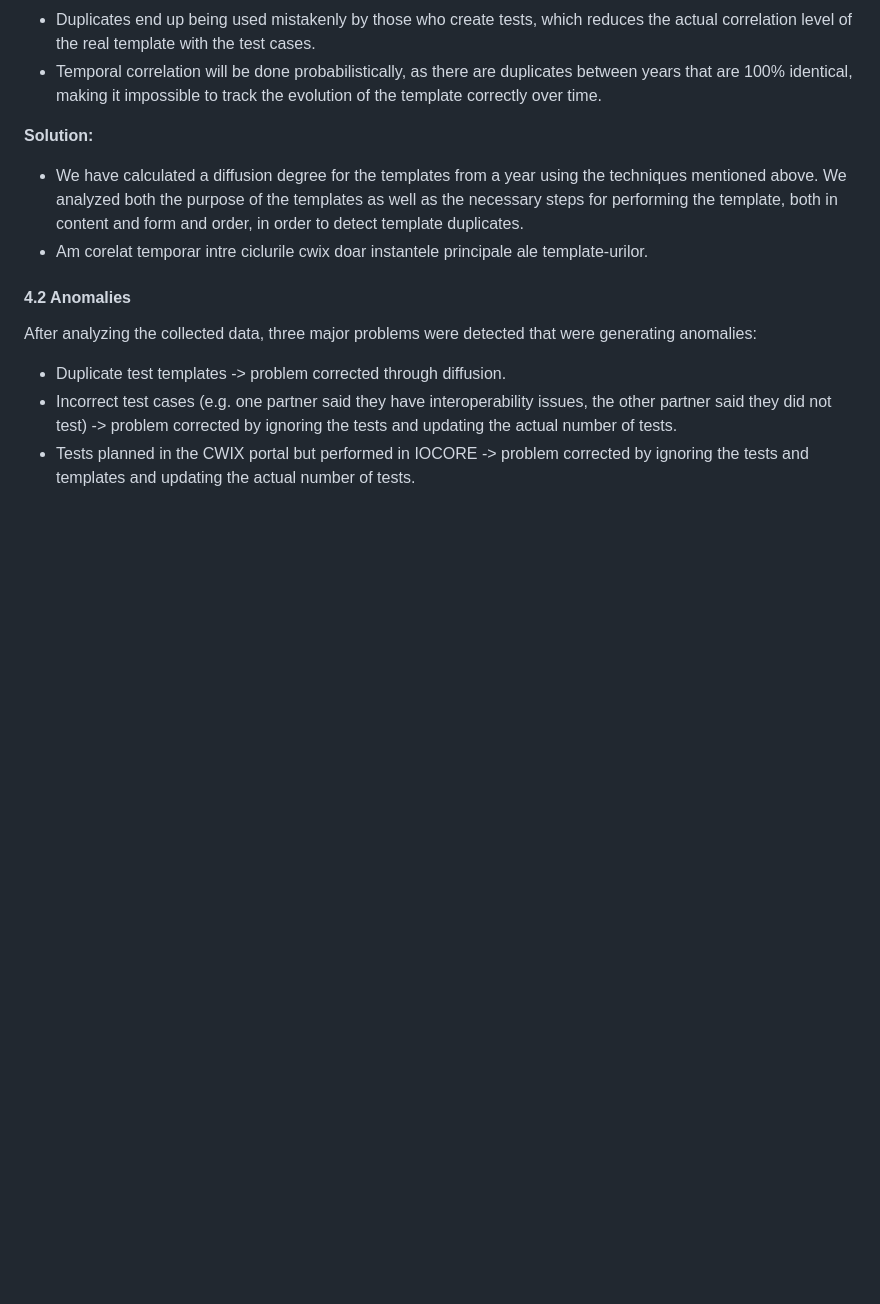
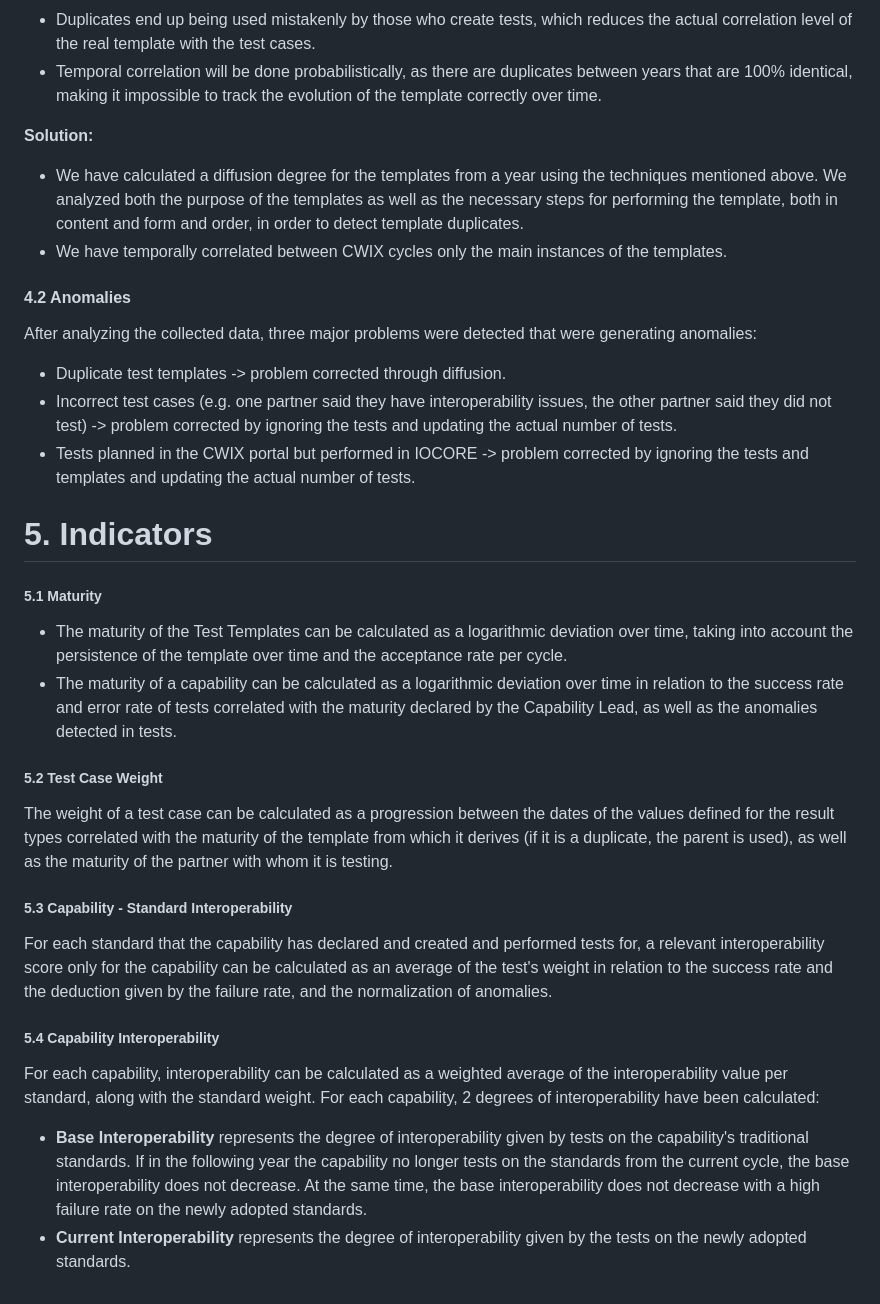
Before and after one commit to tidehackathon/team-frostbyte, a Markdown page: README.md, the part around the change. Rendered like a GitHub page; blank space fills up the shorter version.

Commit message:
Indicators added to README

```diff
--- a/README.md
+++ b/README.md
@@ -177,10 +177,26 @@ Therefore, the templates raise the following issues:
 
 **Solution:**
 * We have calculated a diffusion degree for the templates from a year using the techniques mentioned above. We analyzed both the purpose of the templates as well as the necessary steps for performing the template, both in content and form and order, in order to detect template duplicates.
-* Am corelat temporar intre ciclurile cwix doar instantele principale ale template-urilor.
+* We have temporally correlated between CWIX cycles only the main instances of the templates.
 
 #### 4.2 Anomalies
 After analyzing the collected data, three major problems were detected that were generating anomalies:
 * Duplicate test templates -> problem corrected through diffusion.
 * Incorrect test cases (e.g. one partner said they have interoperability issues, the other partner said they did not test) -> problem corrected by ignoring the tests and updating the actual number of tests.
 * Tests planned in the CWIX portal but performed in IOCORE -> problem corrected by ignoring the tests and templates and updating the actual number of tests.
+
+# 5. Indicators
+##### 5.1 Maturity
+* The maturity of the Test Templates can be calculated as a logarithmic deviation over time, taking into account the persistence of the template over time and the acceptance rate per cycle.
+* The maturity of a capability can be calculated as a logarithmic deviation over time in relation to the success rate and error rate of tests correlated with the maturity declared by the Capability Lead, as well as the anomalies detected in tests.
+
+##### 5.2 Test Case Weight
+The weight of a test case can be calculated as a progression between the dates of the values defined for the result types correlated with the maturity of the template from which it derives (if it is a duplicate, the parent is used), as well as the maturity of the partner with whom it is testing.
+
+##### 5.3 Capability - Standard Interoperability
+For each standard that the capability has declared and created and performed tests for, a relevant interoperability score only for the capability can be calculated as an average of the test's weight in relation to the success rate and the deduction given by the failure rate, and the normalization of anomalies.
+##### 5.4 Capability Interoperability
+For each capability, interoperability can be calculated as a weighted average of the interoperability value per standard, along with the standard weight.
+For each capability, 2 degrees of interoperability have been calculated:
+* **Base Interoperability** represents the degree of interoperability given by tests on the capability's traditional standards. If in the following year the capability no longer tests on the standards from the current cycle, the base interoperability does not decrease. At the same time, the base interoperability does not decrease with a high failure rate on the newly adopted standards.
+* **Current Interoperability** represents the degree of interoperability given by the tests on the newly adopted standards.
```
